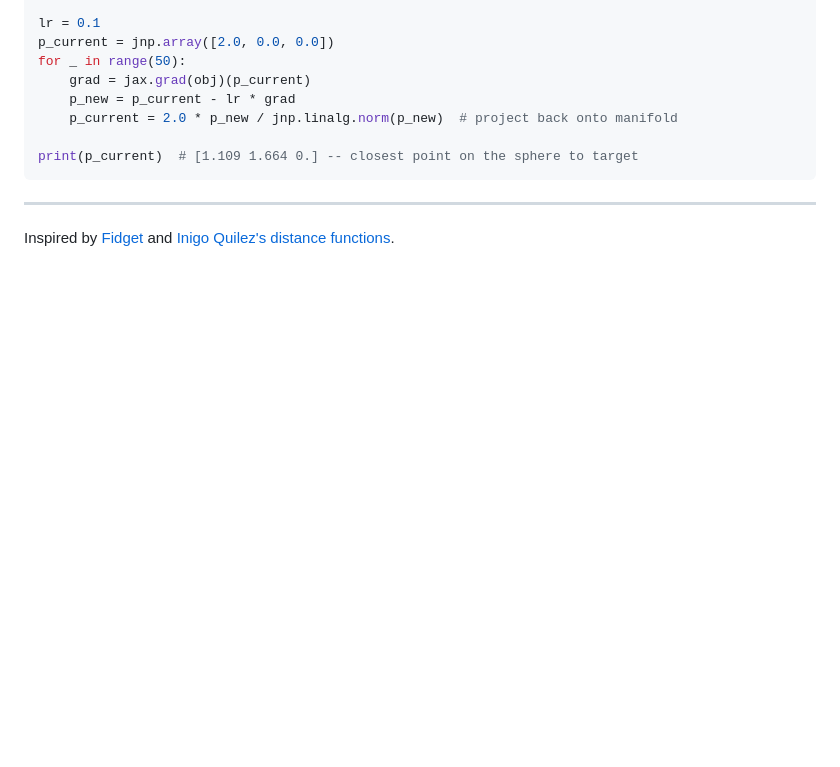
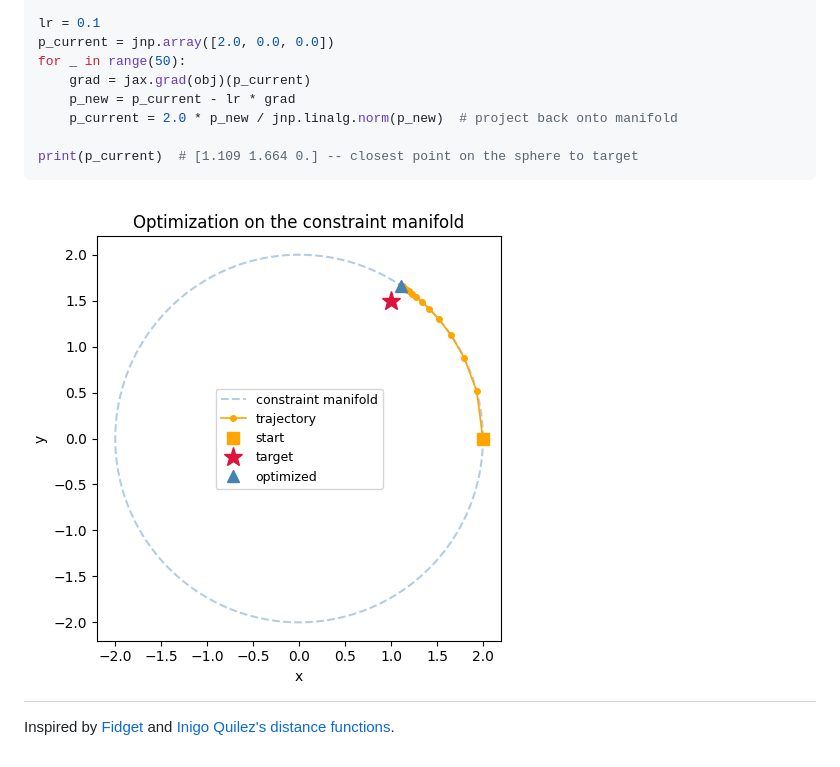
Before and after one commit to andrinr/jaxcad, a Markdown page: README.md, the part around the change. Rendered like a GitHub page; pictures changed too: examples/optim.png (added); blank space fills up the shorter version.

Commit message:
optim example

````diff
--- a/README.md
+++ b/README.md
@@ -68,6 +68,7 @@ for _ in range(50):
 print(p_current)  # [1.109 1.664 0.] -- closest point on the sphere to target
 ```
 
+![constraint](examples/optim.png)
 ---
 
 Inspired by [Fidget](https://www.mattkeeter.com/projects/fidget/) and [Inigo Quilez's distance functions](https://iquilezles.org/articles/distfunctions/).
````
